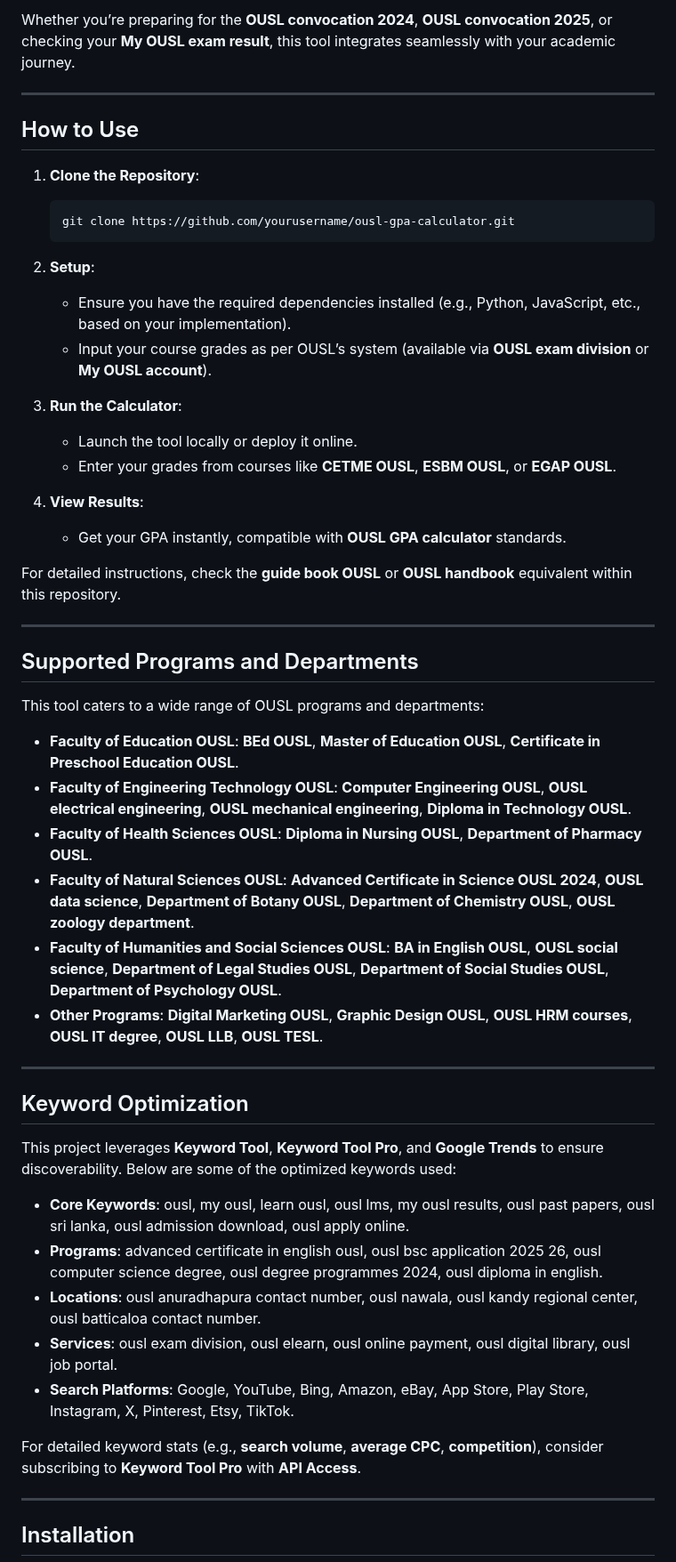
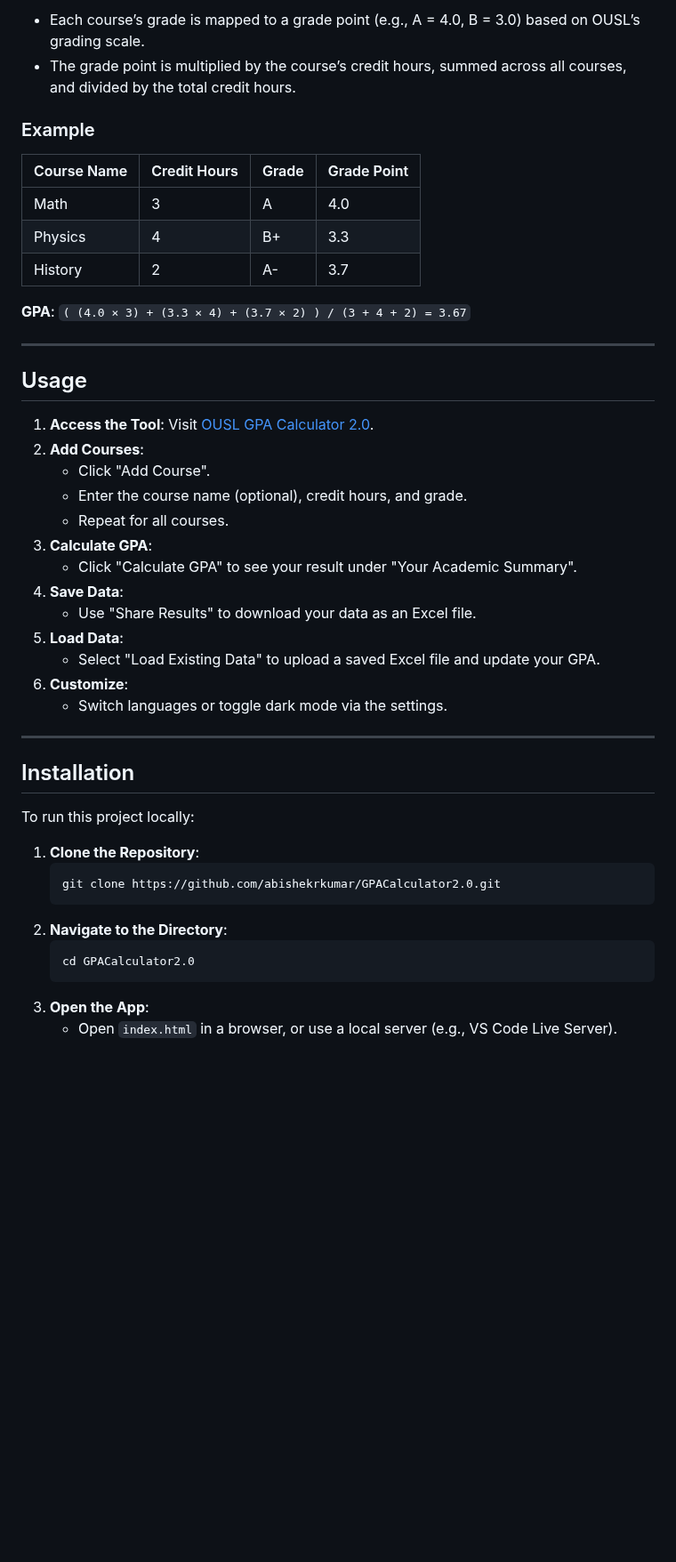
Before and after one commit to AbishekRKumar/GPACalculator2.0, a Markdown page: README.md, the part around one of its changes. Shown at 89% size. Drawn GitHub-style; blank space fills up the shorter version.

````diff
--- a/README.md
+++ b/README.md
@@ -23,55 +46,45 @@ As an OUSL student, managing your academic performance across regional centers l
 
-Whether you’re preparing for the **OUSL convocation 2024**, **OUSL convocation 2025**, or checking your **My OUSL exam result**, this tool integrates seamlessly with your academic journey.
+- Each course’s grade is mapped to a grade point (e.g., A = 4.0, B = 3.0) based on OUSL’s grading scale.
+- The grade point is multiplied by the course’s credit hours, summed across all courses, and divided by the total credit hours.
+
+### Example
+| Course Name   | Credit Hours | Grade | Grade Point |
+|---------------|--------------|-------|-------------|
+| Math          | 3            | A     | 4.0         |
+| Physics       | 4            | B+    | 3.3         |
+| History       | 2            | A-    | 3.7         |
+
+**GPA**: `( (4.0 × 3) + (3.3 × 4) + (3.7 × 2) ) / (3 + 4 + 2) = 3.67`
 
 ---
 
-## How to Use
-
-1. **Clone the Repository**:
-   ```bash
-   git clone https://github.com/yourusername/ousl-gpa-calculator.git
-   ```
-
-2. **Setup**:
-   - Ensure you have the required dependencies installed (e.g., Python, JavaScript, etc., based on your implementation).
-   - Input your course grades as per OUSL’s system (available via **OUSL exam division** or **My OUSL account**).
-
-3. **Run the Calculator**:
-   - Launch the tool locally or deploy it online.
-   - Enter your grades from courses like **CETME OUSL**, **ESBM OUSL**, or **EGAP OUSL**.
-
-4. **View Results**:
-   - Get your GPA instantly, compatible with **OUSL GPA calculator** standards.
-
-For detailed instructions, check the **guide book OUSL** or **OUSL handbook** equivalent within this repository.
-
----
-
-## Supported Programs and Departments
-
-This tool caters to a wide range of OUSL programs and departments:
-- **Faculty of Education OUSL**: **BEd OUSL**, **Master of Education OUSL**, **Certificate in Preschool Education OUSL**.
-- **Faculty of Engineering Technology OUSL**: **Computer Engineering OUSL**, **OUSL electrical engineering**, **OUSL mechanical engineering**, **Diploma in Technology OUSL**.
-- **Faculty of Health Sciences OUSL**: **Diploma in Nursing OUSL**, **Department of Pharmacy OUSL**.
-- **Faculty of Natural Sciences OUSL**: **Advanced Certificate in Science OUSL 2024**, **OUSL data science**, **Department of Botany OUSL**, **Department of Chemistry OUSL**, **OUSL zoology department**.
-- **Faculty of Humanities and Social Sciences OUSL**: **BA in English OUSL**, **OUSL social science**, **Department of Legal Studies OUSL**, **Department of Social Studies OUSL**, **Department of Psychology OUSL**.
-- **Other Programs**: **Digital Marketing OUSL**, **Graphic Design OUSL**, **OUSL HRM courses**, **OUSL IT degree**, **OUSL LLB**, **OUSL TESL**.
-
----
-
-## Keyword Optimization
-
-This project leverages **Keyword Tool**, **Keyword Tool Pro**, and **Google Trends** to ensure discoverability. Below are some of the optimized keywords used:
-
-- **Core Keywords**: ousl, my ousl, learn ousl, ousl lms, my ousl results, ousl past papers, ousl sri lanka, ousl admission download, ousl apply online.
-- **Programs**: advanced certificate in english ousl, ousl bsc application 2025 26, ousl computer science degree, ousl degree programmes 2024, ousl diploma in english.
-- **Locations**: ousl anuradhapura contact number, ousl nawala, ousl kandy regional center, ousl batticaloa contact number.
-- **Services**: ousl exam division, ousl elearn, ousl online payment, ousl digital library, ousl job portal.
-- **Search Platforms**: Google, YouTube, Bing, Amazon, eBay, App Store, Play Store, Instagram, X, Pinterest, Etsy, TikTok.
-
-For detailed keyword stats (e.g., **search volume**, **average CPC**, **competition**), consider subscribing to **Keyword Tool Pro** with **API Access**.
+## Usage
+1. **Access the Tool**: Visit [OUSL GPA Calculator 2.0](https://abishekrkumar.github.io/GPACalculator2.0/).
+2. **Add Courses**:
+   - Click "Add Course".
+   - Enter the course name (optional), credit hours, and grade.
+   - Repeat for all courses.
+3. **Calculate GPA**:
+   - Click "Calculate GPA" to see your result under "Your Academic Summary".
+4. **Save Data**:
+   - Use "Share Results" to download your data as an Excel file.
+5. **Load Data**:
+   - Select "Load Existing Data" to upload a saved Excel file and update your GPA.
+6. **Customize**:
+   - Switch languages or toggle dark mode via the settings.
 
 ---
 
 ## Installation
+To run this project locally:
+1. **Clone the Repository**:
+   ```bash
+   git clone https://github.com/abishekrkumar/GPACalculator2.0.git
+   ```
+2. **Navigate to the Directory**:
+   ```bash
+   cd GPACalculator2.0
+   ```
+3. **Open the App**:
+   - Open `index.html` in a browser, or use a local server (e.g., VS Code Live Server).
 
````
Also changed, not shown: other parts of README.md (+77 -171 lines).
